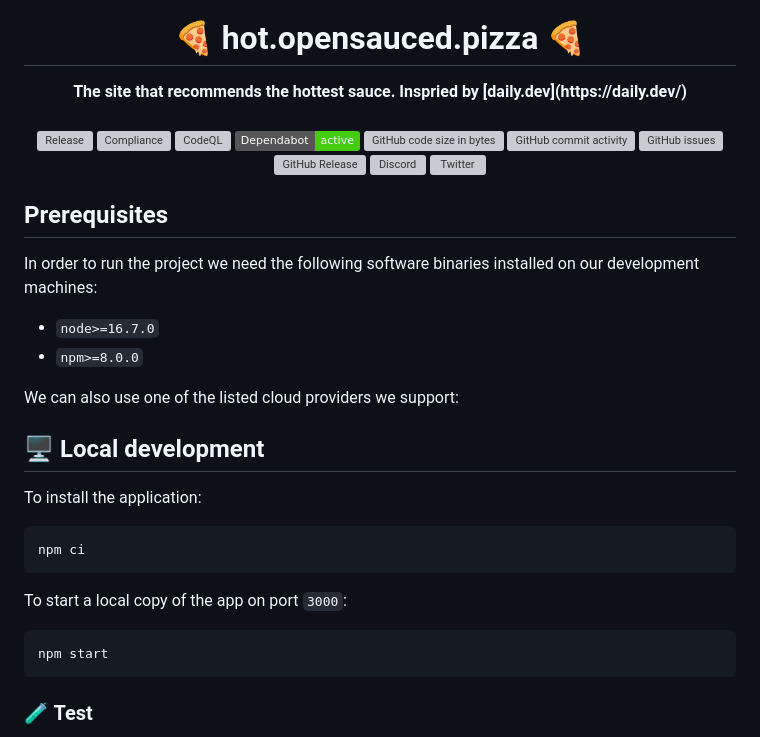
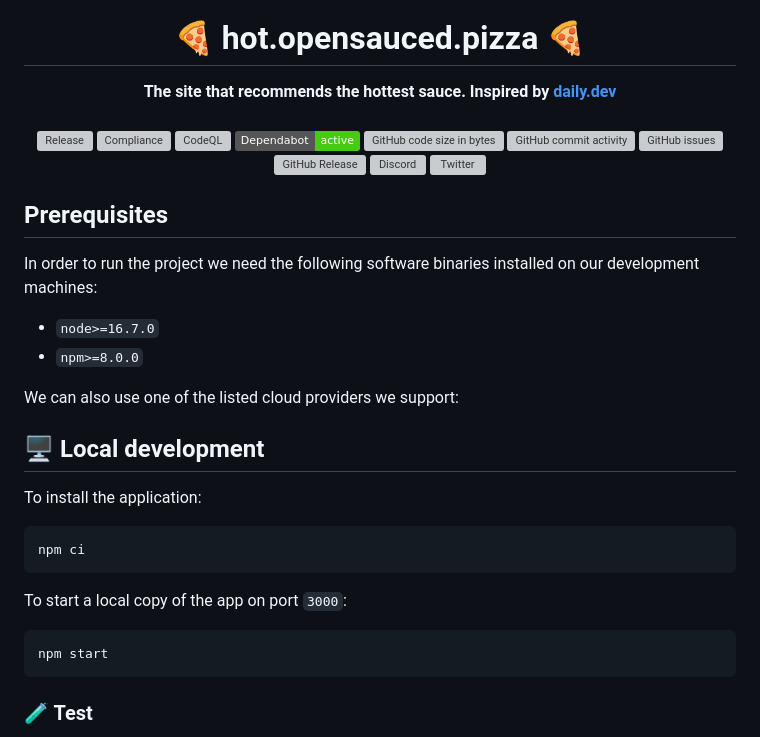
Before and after one commit to open-sauced/hot, a Markdown page: README.md, the part around the change. Rendered like a GitHub page; badges without logos; grey boxes are pictures that could not be loaded.

Commit message:
docs(readme): fix typo and unformatted link

````diff
--- a/README.md
+++ b/README.md
@@ -2,7 +2,7 @@
   <br>
   <img alt="Open Sauced" src="https://i.ibb.co/7jPXt0Z/logo1-92f1a87f.png" width="300px">
   <h1>🍕 hot.opensauced.pizza 🍕</h1>
-  <strong>The site that recommends the hottest sauce. Inspried by [daily.dev](https://daily.dev/)</strong>
+  <strong>The site that recommends the hottest sauce. Inspired by <a href="https://daily.dev/">daily.dev</a></strong>
 </div>
 <br>
 <p align="center">
@@ -35,11 +35,11 @@
 ## Prerequisites
 
 In order to run the project we need the following software binaries installed on our development machines:
+
 - `node>=16.7.0`
 - `npm>=8.0.0`
 
 We can also use one of the listed cloud providers we support:
-
 
 ## 🖥️ Local development
 
@@ -54,6 +54,7 @@ To start a local copy of the app on port `3000`:
 ```shell
 npm start
 ```
+
 ### 🧪 Test
 
 For running the test suite, use the following command. Since the tests run in watch mode by default, some users may encounter errors about too many files being open. In this case, it may be beneficial to [install watchman](https://facebook.github.io/watchman/docs/install.html).
````
